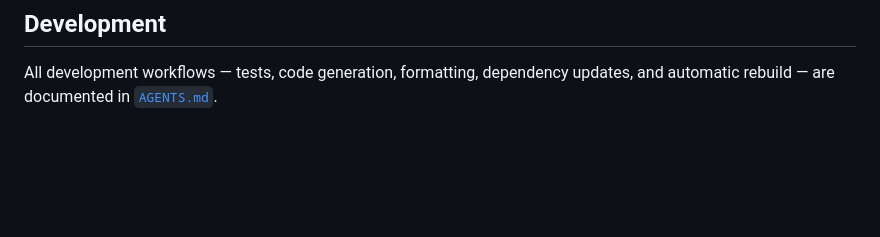
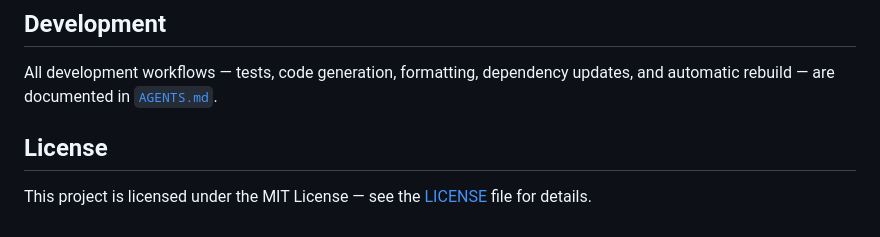
Before and after one commit to flohoss/mittagskarte, a Markdown page: README.md, the part around the change. Drawn GitHub-style; blank space fills up the shorter version.

Commit message:
[docs] Improve agent guidance and add license section

```diff
--- a/README.md
+++ b/README.md
@@ -292,3 +292,7 @@ docker compose up -d
 ## Development
 
 All development workflows — tests, code generation, formatting, dependency updates, and automatic rebuild — are documented in [`AGENTS.md`](AGENTS.md).
+
+## License
+
+This project is licensed under the MIT License — see the [LICENSE](LICENSE) file for details.
```
Also changed, not shown: AGENTS.md (+21 -29 lines).
